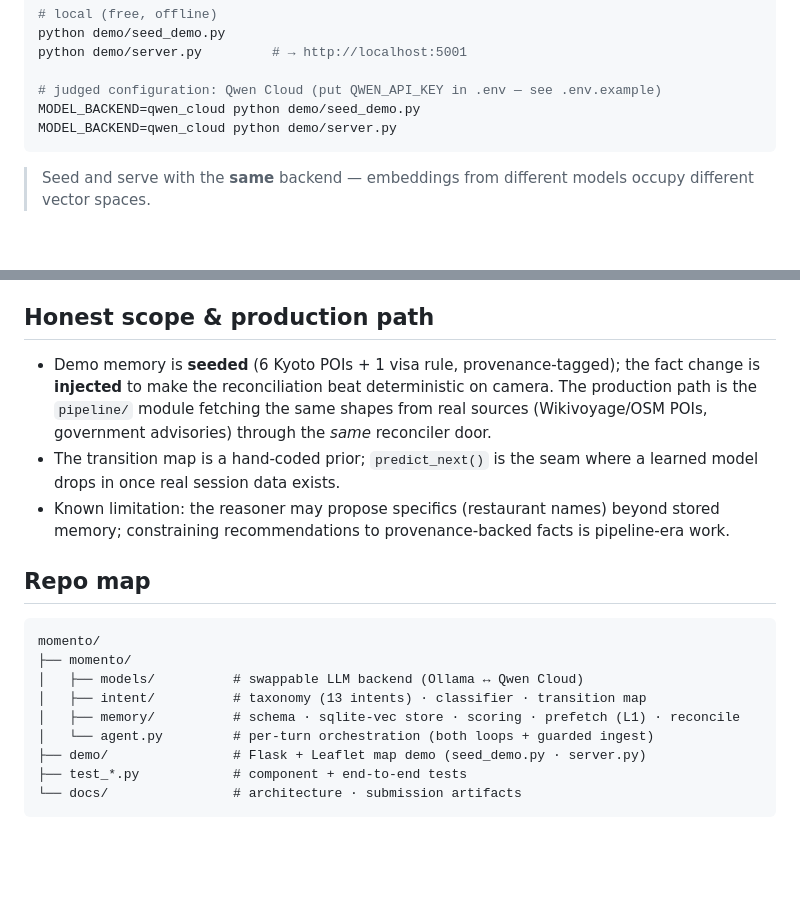
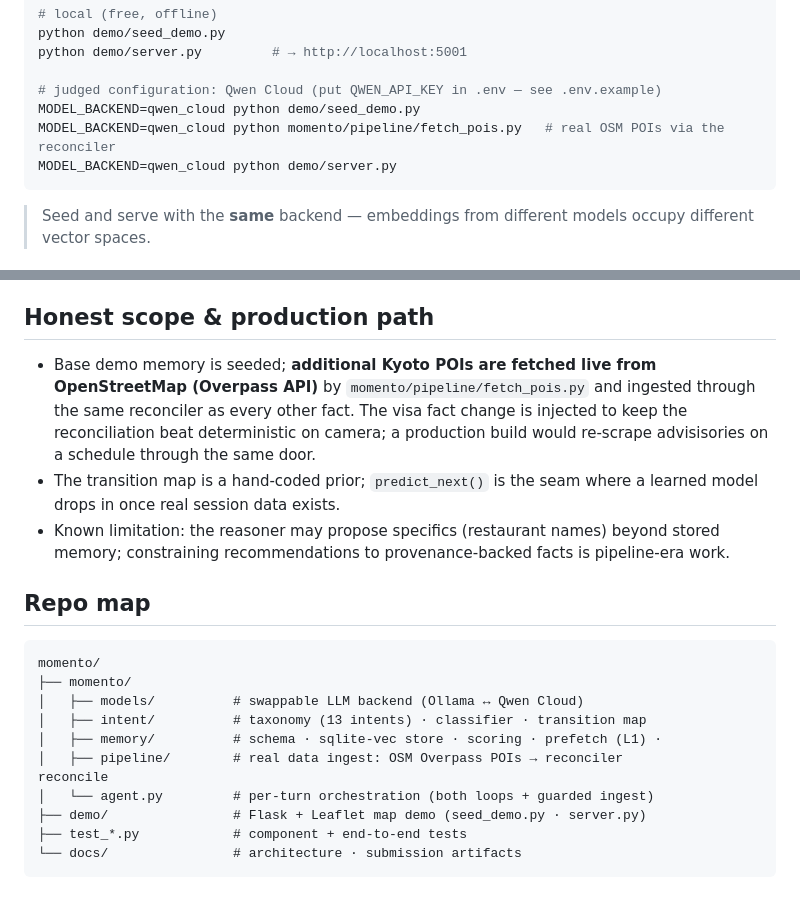
Before and after one commit to Tusk9/momento, a Markdown page: README.md, 2 parts joined by grey strips. Drawn GitHub-style; blank space fills up the shorter version.

Commit message:
README: real OSM pipeline

````diff
--- a/README.md
+++ b/README.md
@@ -98,6 +98,7 @@ python demo/server.py         # → http://localhost:5001
 
 # judged configuration: Qwen Cloud (put QWEN_API_KEY in .env — see .env.example)
 MODEL_BACKEND=qwen_cloud python demo/seed_demo.py
+MODEL_BACKEND=qwen_cloud python momento/pipeline/fetch_pois.py   # real OSM POIs via the reconciler
 MODEL_BACKEND=qwen_cloud python demo/server.py
 ```
 
@@ -117,14 +118,16 @@ the whole stack.
 
 ## Honest scope & production path
 
-- Demo memory is **seeded** (6 Kyoto POIs + 1 visa rule, provenance-tagged); the fact change
-  is **injected** to make the reconciliation beat deterministic on camera. The production
-  path is the `pipeline/` module fetching the same shapes from real sources (Wikivoyage/OSM
-  POIs, government advisories) through the *same* reconciler door.
+- Base demo memory is seeded; **additional Kyoto POIs are fetched live from
+  OpenStreetMap (Overpass API)** by `momento/pipeline/fetch_pois.py` and ingested
+  through the same reconciler as every other fact. The visa fact change is
+  injected to keep the reconciliation beat deterministic on camera; a production
+  build would re-scrape advisisories on a schedule through the same door.
 - The transition map is a hand-coded prior; `predict_next()` is the seam where a learned
   model drops in once real session data exists.
 - Known limitation: the reasoner may propose specifics (restaurant names) beyond stored
   memory; constraining recommendations to provenance-backed facts is pipeline-era work.
+
 
 ## Repo map
 
@@ -133,7 +136,9 @@ momento/
 ├── momento/
 │   ├── models/          # swappable LLM backend (Ollama ↔ Qwen Cloud)
 │   ├── intent/          # taxonomy (13 intents) · classifier · transition map
-│   ├── memory/          # schema · sqlite-vec store · scoring · prefetch (L1) · reconcile
+│   ├── memory/          # schema · sqlite-vec store · scoring · prefetch (L1) ·
+│   ├── pipeline/        # real data ingest: OSM Overpass POIs → reconciler
+reconcile
 │   └── agent.py         # per-turn orchestration (both loops + guarded ingest)
 ├── demo/                # Flask + Leaflet map demo (seed_demo.py · server.py)
 ├── test_*.py            # component + end-to-end tests
````
